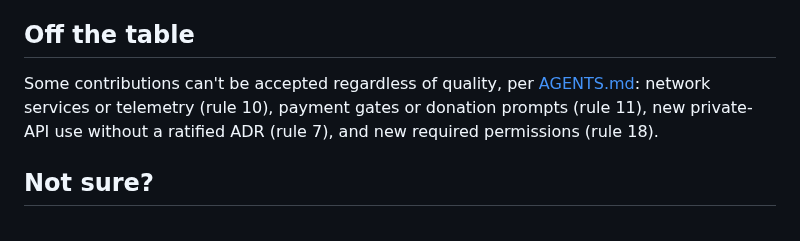
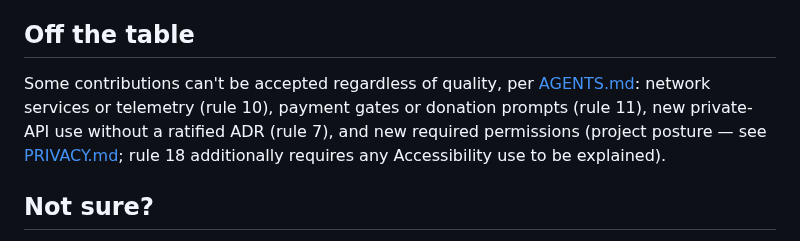
Before and after one commit to blamechris/DockKeeper, a Markdown page: CONTRIBUTING.md, the part around the change. Drawn GitHub-style.

```diff
--- a/CONTRIBUTING.md
+++ b/CONTRIBUTING.md
@@ -26,7 +26,7 @@ Scripts/build-app.sh             # assemble dist/DockKeeper.app (ad-hoc signed)
 
 ## Off the table
 
-Some contributions can't be accepted regardless of quality, per [AGENTS.md](AGENTS.md): network services or telemetry (rule 10), payment gates or donation prompts (rule 11), new private-API use without a ratified ADR (rule 7), and new required permissions (rule 18).
+Some contributions can't be accepted regardless of quality, per [AGENTS.md](AGENTS.md): network services or telemetry (rule 10), payment gates or donation prompts (rule 11), new private-API use without a ratified ADR (rule 7), and new required permissions (project posture — see [PRIVACY.md](PRIVACY.md); rule 18 additionally requires any Accessibility use to be explained).
 
 ## Not sure?
 
```
Also changed, not shown: .github/PULL_REQUEST_TEMPLATE.md (+1 -1 lines), README.md (+1 -1 lines), docs/images/still-dock-displaced-left.jpg (added), docs/images/still-dock-restored-bottom.jpg (added), docs/images/still-preferences.png (deleted), 2 other files.
